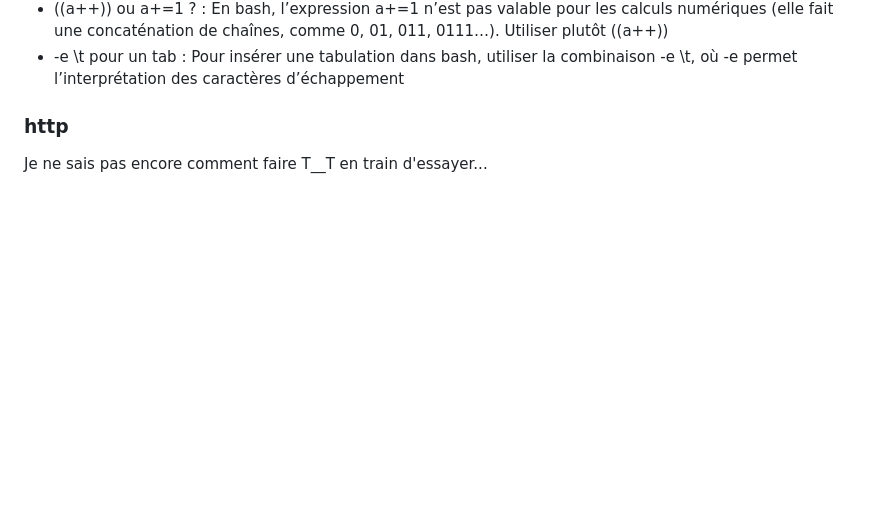
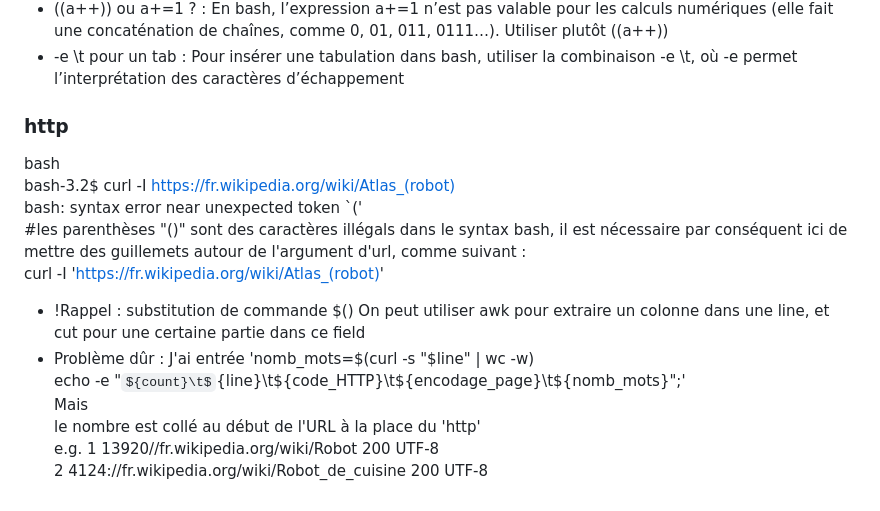
Before and after one commit to youjiajuliezeng/PPE1-2025, a Markdown page: journal.md, the part around the change. Rendered like a GitHub page; some formulas as TeX source; blank space fills up the shorter version.

Commit message:
journal 2610
Updated journal entries with additional details and corrections.

```diff
--- a/journal.md
+++ b/journal.md
@@ -109,4 +109,17 @@ C'est possible de faire un seul commit après avoir fini tous les 'git add'
 - ((a++)) ou a+=1 ? : En bash, l’expression a+=1 n’est pas valable pour les calculs numériques (elle fait une concaténation de chaînes, comme 0, 01, 011, 0111…). Utiliser plutôt ((a++))
 - -e \t pour un tab : Pour insérer une tabulation dans bash, utiliser la combinaison -e \t, où -e permet l’interprétation des caractères d’échappement
 ### http
-Je ne sais pas encore comment faire T__T en train d'essayer...
+bash
+bash-3.2$ curl -I https://fr.wikipedia.org/wiki/Atlas_(robot)
+bash: syntax error near unexpected token `('
+#les parenthèses "()" sont des caractères illégals dans le syntax bash, il est nécessaire par conséquent ici de mettre des guillemets autour de l'argument d'url, comme suivant :
+curl -I 'https://fr.wikipedia.org/wiki/Atlas_(robot)'
+- !Rappel : substitution de commande $()
+ On peut utiliser awk pour extraire un colonne dans une line, et cut pour une certaine partie dans ce field
+- Problème dûr :
+  J'ai entrée 'nomb_mots=$(curl -s "$line" | wc -w)
+	echo -e "${count}\t${line}\t${code_HTTP}\t${encodage_page}\t${nomb_mots}";'
+Mais
+le nombre est collé au début de l'URL à la place du 'http'
+e.g. 1        13920//fr.wikipedia.org/wiki/Robot     200     UTF-8
+2        4124://fr.wikipedia.org/wiki/Robot_de_cuisine  200     UTF-8
```
